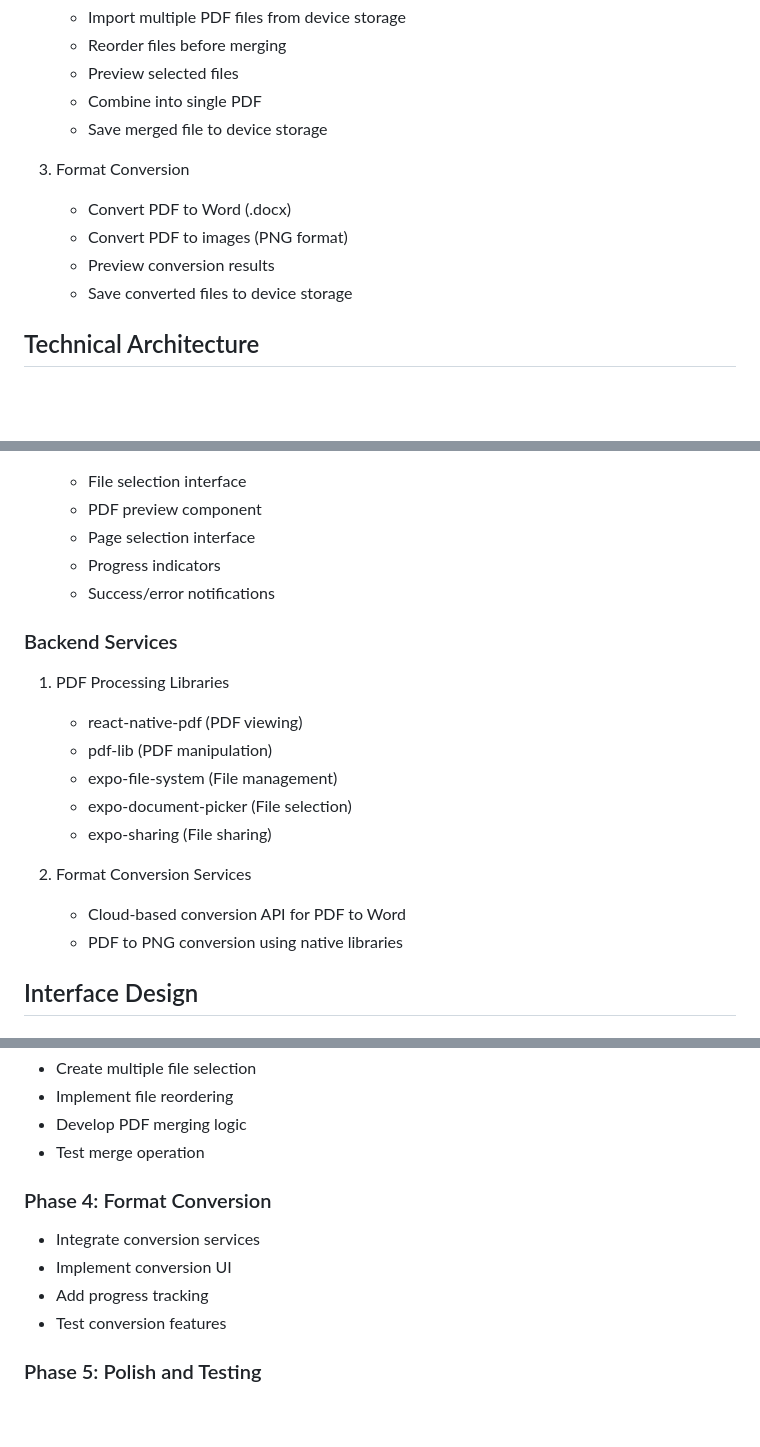
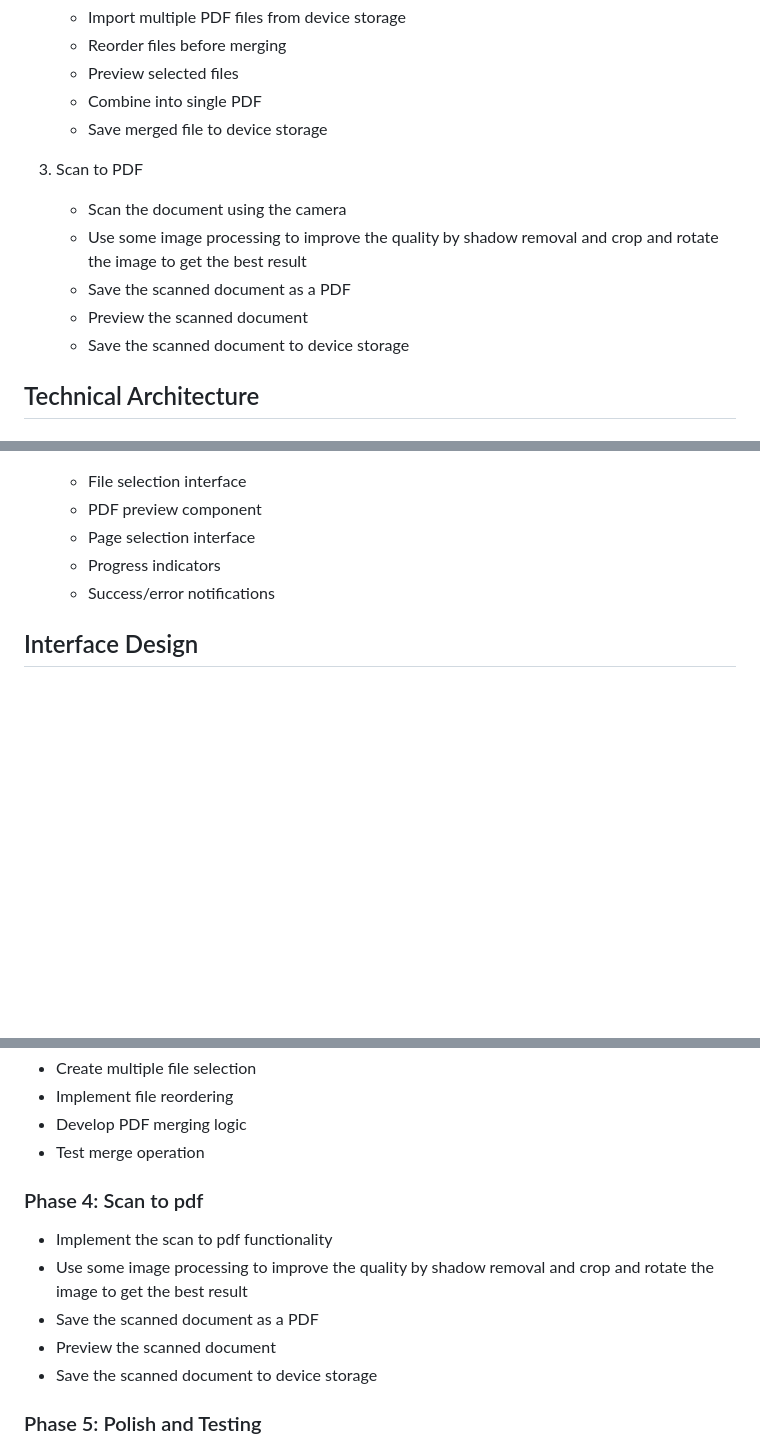
Before and after one commit to StevenSong-sTs/PDF-Tailor-Mobile, a Markdown page: DesignDoc.md, 3 parts joined by grey strips. Drawn GitHub-style; blank space fills up the shorter version.

Commit message:
Update function plan

```diff
--- a/DesignDoc.md
+++ b/DesignDoc.md
@@ -18,11 +18,12 @@ PDF Tailor is a cross-platform mobile application built with Expo that allows us
    - Combine into single PDF
    - Save merged file to device storage
 
-3. Format Conversion
-   - Convert PDF to Word (.docx)
-   - Convert PDF to images (PNG format)
-   - Preview conversion results
-   - Save converted files to device storage
+3. Scan to PDF
+   - Scan the document using the camera
+   - Use some image processing to improve the quality by shadow removal and crop and rotate the image to get the best result
+   - Save the scanned document as a PDF
+   - Preview the scanned document
+   - Save the scanned document to device storage
 
 ## Technical Architecture
 
@@ -39,18 +40,6 @@ PDF Tailor is a cross-platform mobile application built with Expo that allows us
    - Page selection interface
    - Progress indicators
    - Success/error notifications
-
-### Backend Services
-1. PDF Processing Libraries
-   - react-native-pdf (PDF viewing)
-   - pdf-lib (PDF manipulation)
-   - expo-file-system (File management)
-   - expo-document-picker (File selection)
-   - expo-sharing (File sharing)
-
-2. Format Conversion Services
-   - Cloud-based conversion API for PDF to Word
-   - PDF to PNG conversion using native libraries
 
 ## Interface Design
 
@@ -94,11 +83,12 @@ PDF Tailor is a cross-platform mobile application built with Expo that allows us
 - Develop PDF merging logic
 - Test merge operation
 
-### Phase 4: Format Conversion
-- Integrate conversion services
-- Implement conversion UI
-- Add progress tracking
-- Test conversion features
+### Phase 4: Scan to pdf
+- Implement the scan to pdf functionality
+- Use some image processing to improve the quality by shadow removal and crop and rotate the image to get the best result
+- Save the scanned document as a PDF
+- Preview the scanned document
+- Save the scanned document to device storage
 
 ### Phase 5: Polish and Testing
 - UI/UX improvements
```
Also changed, not shown: other parts of DesignDoc.md (+1 -1 lines).
